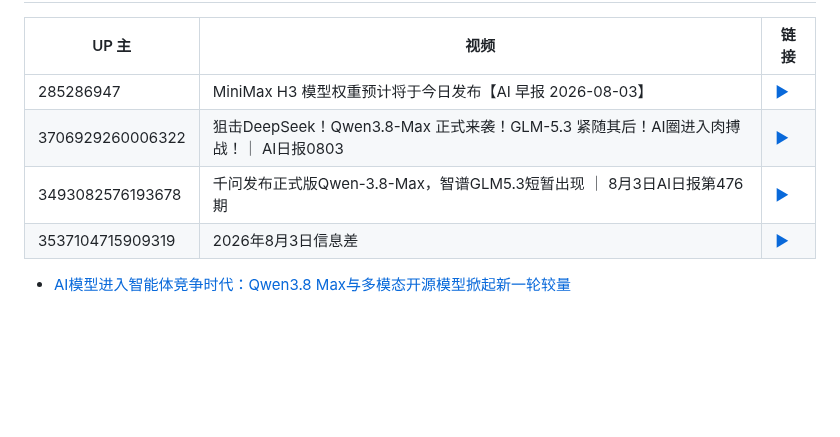
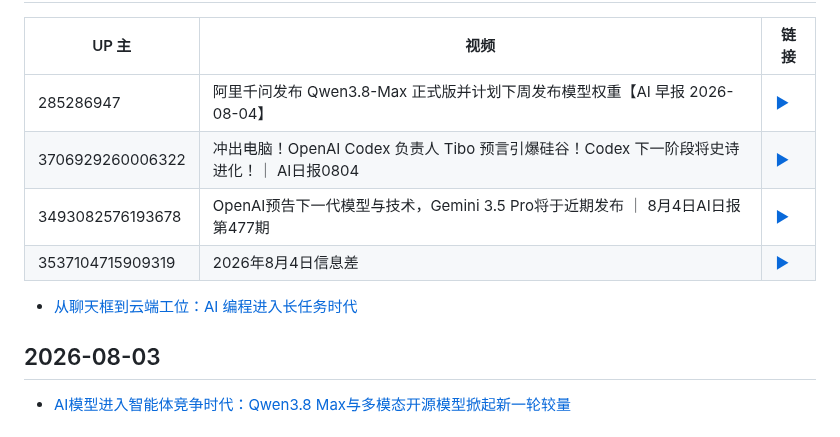
Before and after one commit to WinriseF/blog-img, a Markdown page: news/bili/list.md, the part around one of its changes. GitHub-like rendering; blank space fills up the shorter version.

Commit message:
chore(news): publish completed bili article

```diff
--- a/news/bili/list.md
+++ b/news/bili/list.md
@@ -3,10 +3,14 @@
 
 | UP 主 | 视频 | 链接 |
 |-------|------|------|
-| 285286947 | MiniMax H3 模型权重预计将于今日发布【AI 早报 2026-08-03】 | [▶](https://www.bilibili.com/video/BV1Ay3f6qE7F) |
-| 3706929260006322 | 狙击DeepSeek！Qwen3.8-Max 正式来袭！GLM-5.3 紧随其后！AI圈进入肉搏战！｜ AI日报0803 | [▶](https://www.bilibili.com/video/BV1vyMX6aEVj) |
-| 3493082576193678 | 千问发布正式版Qwen-3.8-Max，智谱GLM5.3短暂出现 ｜ 8月3日AI日报第476期 | [▶](https://www.bilibili.com/video/BV1HaMX66Ew6) |
-| 3537104715909319 | 2026年8月3日信息差 | [▶](https://www.bilibili.com/video/BV18VMX6XE32) |
+| 285286947 | 阿里千问发布 Qwen3.8-Max 正式版并计划下周发布模型权重【AI 早报 2026-08-04】 | [▶](https://www.bilibili.com/video/BV1H7MZ6xEXD) |
+| 3706929260006322 | 冲出电脑！OpenAI Codex 负责人 Tibo 预言引爆硅谷！Codex 下一阶段将史诗进化！｜ AI日报0804 | [▶](https://www.bilibili.com/video/BV1YMuP6dEM6) |
+| 3493082576193678 | OpenAI预告下一代模型与技术，Gemini 3.5 Pro将于近期发布 ｜ 8月4日AI日报第477期 | [▶](https://www.bilibili.com/video/BV1qLuc6WEtt) |
+| 3537104715909319 | 2026年8月4日信息差 | [▶](https://www.bilibili.com/video/BV1ERuA6vEd2) |
+
+- [从聊天框到云端工位：AI 编程进入长任务时代](2026-08-04.md)
+
+## 2026-08-03
 
 - [AI模型进入智能体竞争时代：Qwen3.8 Max与多模态开源模型掀起新一轮较量](2026-08-03.md)
 
```
Also changed, not shown: other parts of news/bili/list.md (+1 -1 lines), news/bili/2026-08-04.md (added, +95 -0 lines).
